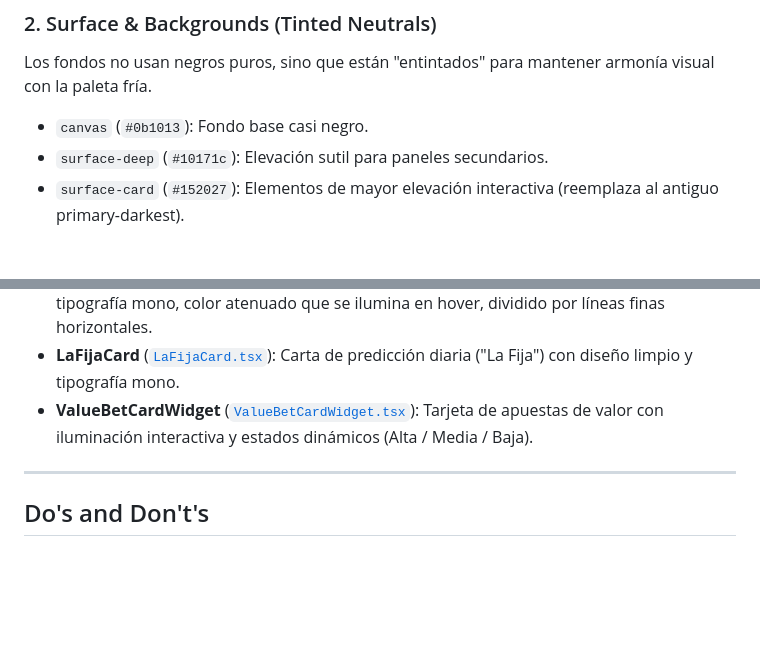
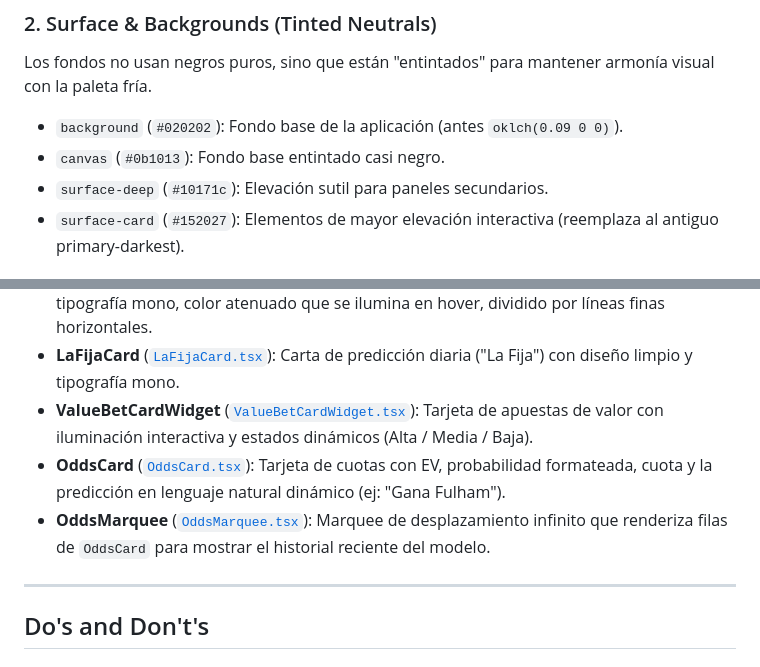
Before and after one commit to project-fixed/fixed-landing, a Markdown page: DESIGN.md, 2 parts joined by grey strips. GitHub-like rendering; blank space fills up the shorter version.

Commit message:
docs(home): update design guidelines for dark background and key widgets

```diff
--- a/DESIGN.md
+++ b/DESIGN.md
@@ -51,7 +51,8 @@ La paleta adopta una nomenclatura profesional escalable, usando Hexadecimal para
 
 Los fondos no usan negros puros, sino que están "entintados" para mantener armonía visual con la paleta fría.
 
-- `canvas` (`#0b1013`): Fondo base casi negro.
+- `background` (`#020202`): Fondo base de la aplicación (antes `oklch(0.09 0 0)`).
+- `canvas` (`#0b1013`): Fondo base entintado casi negro.
 - `surface-deep` (`#10171c`): Elevación sutil para paneles secundarios.
 - `surface-card` (`#152027`): Elementos de mayor elevación interactiva (reemplaza al antiguo primary-darkest).
 
@@ -129,6 +130,8 @@ Las fuentes se cargan mediante `next/font/google` y se configuran como variables
 - **Accordion** ([`accordion.tsx`](file:///c:/Projects/Fixed/fixed-landing/src/shared/components/ui/accordion.tsx)): Acordeón construido sobre `@base-ui/react`. Cada ítem tiene tipografía mono, color atenuado que se ilumina en hover, dividido por líneas finas horizontales.
 - **LaFijaCard** ([`LaFijaCard.tsx`](<file:///c:/Projects/Fixed/fixed-landing/src/app/[lang]/(home)/components/widgets/LaFijaCard.tsx>)): Carta de predicción diaria ("La Fija") con diseño limpio y tipografía mono.
 - **ValueBetCardWidget** ([`ValueBetCardWidget.tsx`](<file:///c:/Projects/Fixed/fixed-landing/src/app/[lang]/(home)/components/widgets/ValueBetCardWidget.tsx>)): Tarjeta de apuestas de valor con iluminación interactiva y estados dinámicos (Alta / Media / Baja).
+- **OddsCard** ([`OddsCard.tsx`](<file:///c:/Projects/Fixed/fixed-landing/src/app/[lang]/(home)/components/widgets/OddsCard.tsx>)): Tarjeta de cuotas con EV, probabilidad formateada, cuota y la predicción en lenguaje natural dinámico (ej: "Gana Fulham").
+- **OddsMarquee** ([`OddsMarquee.tsx`](<file:///c:/Projects/Fixed/fixed-landing/src/app/[lang]/(home)/components/widgets/OddsMarquee.tsx>)): Marquee de desplazamiento infinito que renderiza filas de `OddsCard` para mostrar el historial reciente del modelo.
 
 ---
 
```
Also changed, not shown: docs/PRODUCT.md (+1 -1 lines).
